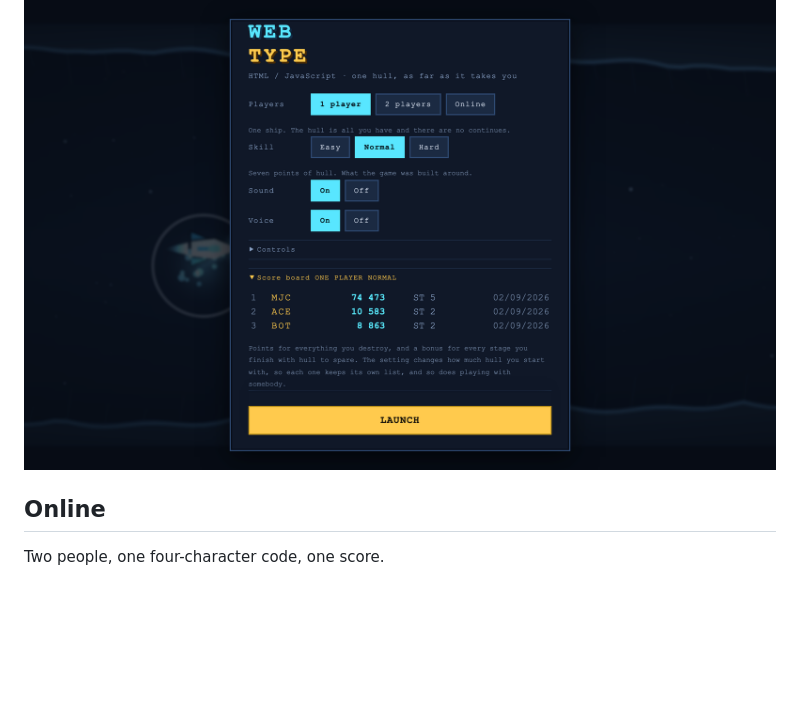
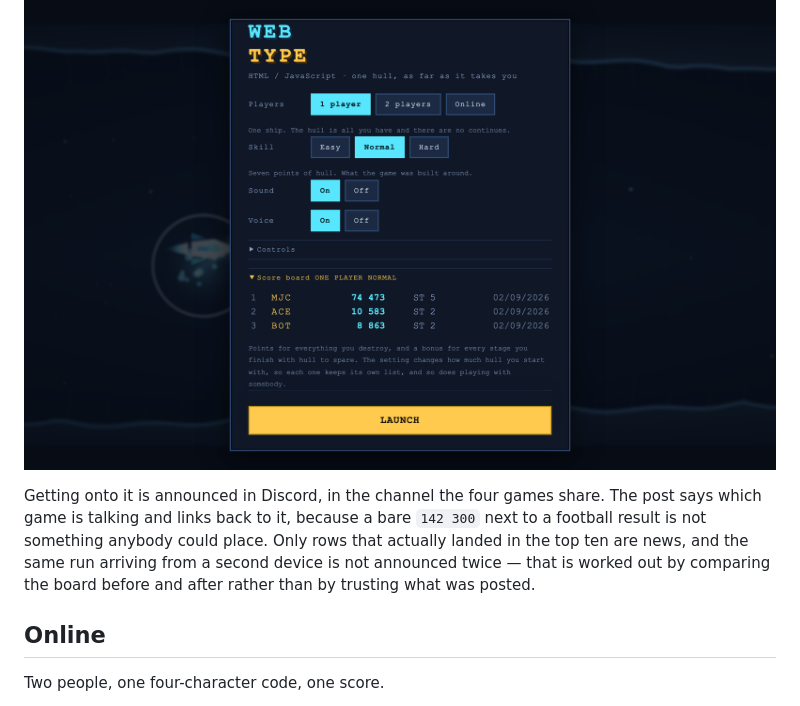
Before and after one commit to markclausing/webtype, a Markdown page: README.md, the part around the change. GitHub-like rendering; blank space fills up the shorter version.

```diff
--- a/README.md
+++ b/README.md
@@ -138,6 +138,13 @@ comparison between two games.
 
 ![The board, after three runs](docs/screenshots/scores.png)
 
+Getting onto it is announced in Discord, in the channel the four games share. The
+post says which game is talking and links back to it, because a bare `142 300`
+next to a football result is not something anybody could place. Only rows that
+actually landed in the top ten are news, and the same run arriving from a second
+device is not announced twice — that is worked out by comparing the board before
+and after rather than by trusting what was posted.
+
 ## Online
 
 Two people, one four-character code, one score.
```
Also changed, not shown: worker/README.md (+7 -1 lines).
